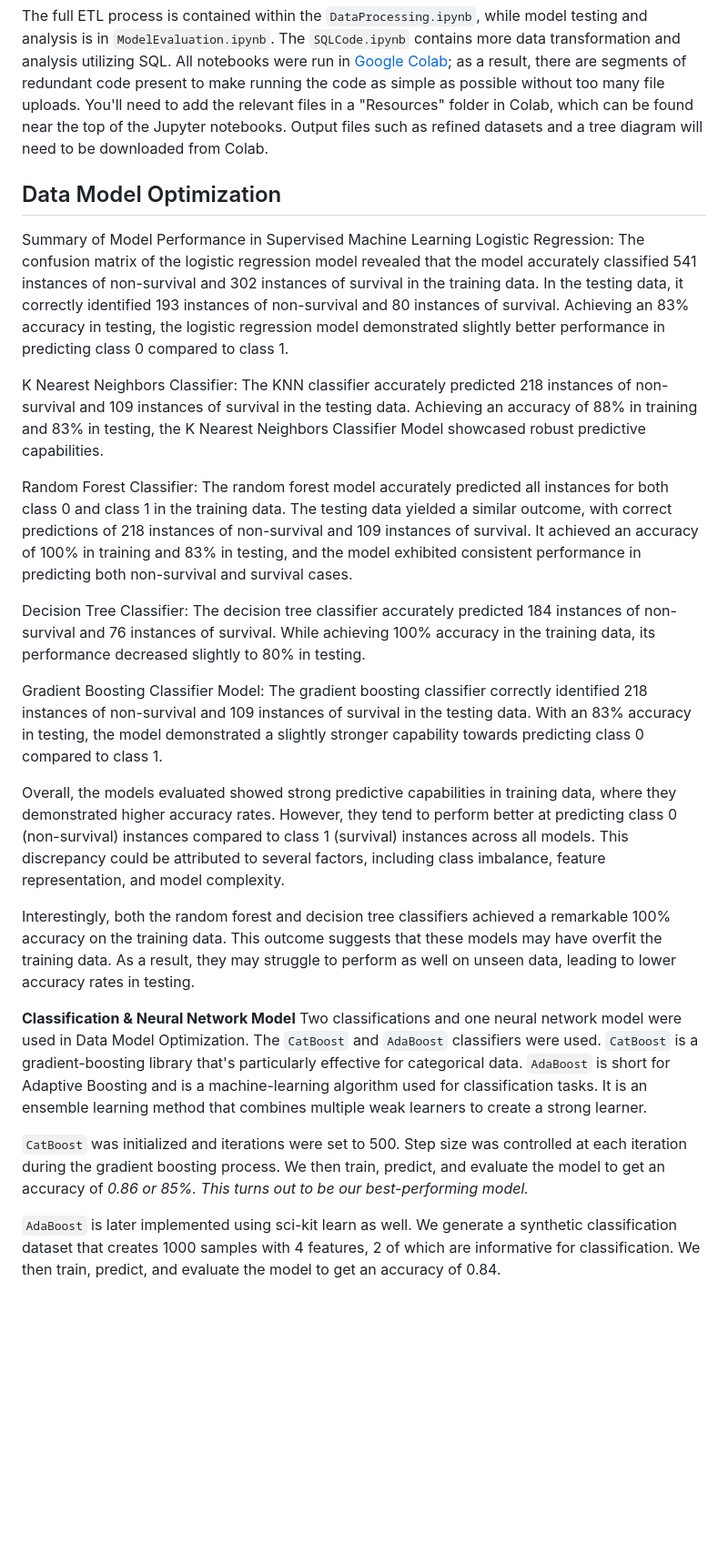
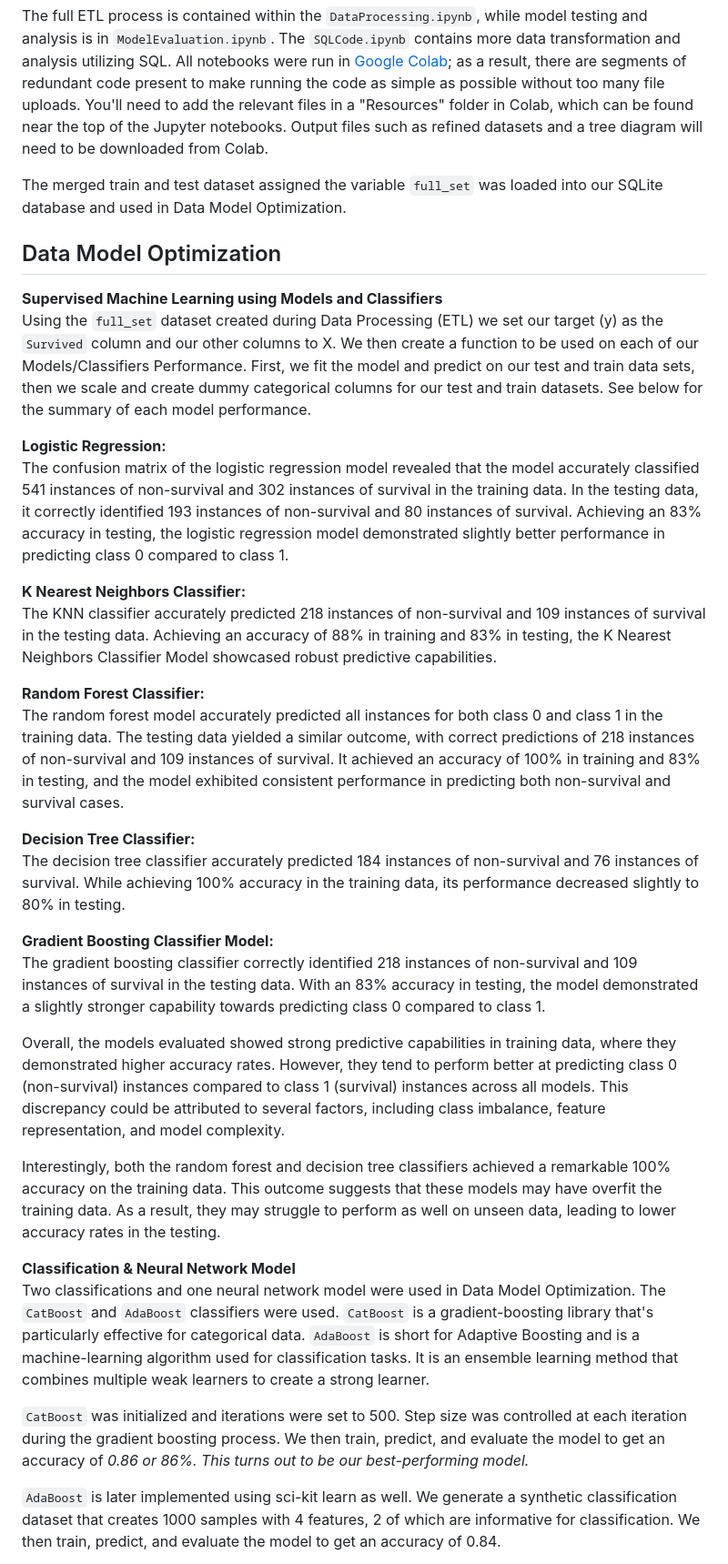
Before and after one commit to kcelik369/Project4_Team6, a Markdown page: README.md, the part around the change printed below. Shown: that part at 91% size. Drawn GitHub-style; blank space fills up the shorter version.

```diff
--- a/README.md
+++ b/README.md
@@ -41,38 +41,37 @@ The first step of the data processing stage was to merge the test CSV files and
 
 The full ETL process is contained within the `DataProcessing.ipynb`, while model testing and analysis is in `ModelEvaluation.ipynb`. The `SQLCode.ipynb` contains more data transformation and analysis utilizing SQL. All notebooks were run in [Google Colab](https://colab.research.google.com/); as a result, there are segments of redundant code present to make running the code as simple as possible without too many file uploads. You'll need to add the relevant files in a "Resources" folder in Colab, which can be found near the top of the Jupyter notebooks. Output files such as refined datasets and a tree diagram will need to be downloaded from Colab.
 
+The merged train and test dataset assigned the variable `full_set` was loaded into our SQLite database and used in Data Model Optimization.
+
 ## Data Model Optimization
-Summary of Model Performance in Supervised Machine Learning
-Logistic Regression:
+**Supervised Machine Learning using Models and Classifiers**
+Using the `full_set` dataset created during Data Processing (ETL) we set our target (y) as the `Survived` column and our other columns to X. We then create a function to be used on each of our Models/Classifiers Performance. First, we fit the model and predict on our test and train data sets, then we scale and create dummy categorical columns for our test and train datasets.  See below for the summary of each model performance.
+
+**Logistic Regression:**
 The confusion matrix of the logistic regression model revealed that the model accurately classified 541 instances of non-survival and 302 instances of survival in the training data.
-In the testing data, it correctly identified 193 instances of non-survival and 80 instances of survival.
-Achieving an 83% accuracy in testing, the logistic regression model demonstrated slightly better performance in predicting class 0 compared to class 1.
+In the testing data, it correctly identified 193 instances of non-survival and 80 instances of survival. Achieving an 83% accuracy in testing, the logistic regression model demonstrated slightly better performance in predicting class 0 compared to class 1.
 
-K Nearest Neighbors Classifier:
-The KNN classifier accurately predicted 218 instances of non-survival and 109 instances of survival in the testing data.
-Achieving an accuracy of 88% in training and 83% in testing, the K Nearest Neighbors Classifier Model showcased robust predictive capabilities.
+**K Nearest Neighbors Classifier:**
+The KNN classifier accurately predicted 218 instances of non-survival and 109 instances of survival in the testing data. Achieving an accuracy of 88% in training and 83% in testing, the K Nearest Neighbors Classifier Model showcased robust predictive capabilities.
 
-Random Forest Classifier:
-The random forest model accurately predicted all instances for both class 0 and class 1 in the training data. The testing data yielded a similar outcome, with correct predictions of 218 instances of non-survival and 109 instances of survival.
-It achieved an accuracy of 100% in training and 83% in testing, and the model exhibited consistent performance in predicting both non-survival and survival cases.
+**Random Forest Classifier:**
+The random forest model accurately predicted all instances for both class 0 and class 1 in the training data. The testing data yielded a similar outcome, with correct predictions of 218 instances of non-survival and 109 instances of survival. It achieved an accuracy of 100% in training and 83% in testing, and the model exhibited consistent performance in predicting both non-survival and survival cases.
 
-Decision Tree Classifier:
-The decision tree classifier accurately predicted 184 instances of non-survival and 76 instances of survival.
-While achieving 100% accuracy in the training data, its performance decreased slightly to 80% in testing.
+**Decision Tree Classifier:**
+The decision tree classifier accurately predicted 184 instances of non-survival and 76 instances of survival. While achieving 100% accuracy in the training data, its performance decreased slightly to 80% in testing.
 
-Gradient Boosting Classifier Model:
-The gradient boosting classifier correctly identified 218 instances of non-survival and 109 instances of survival in the testing data.
-With an 83% accuracy in testing, the model demonstrated a slightly stronger capability towards predicting class 0 compared to class 1.
+**Gradient Boosting Classifier Model:**
+The gradient boosting classifier correctly identified 218 instances of non-survival and 109 instances of survival in the testing data. With an 83% accuracy in testing, the model demonstrated a slightly stronger capability towards predicting class 0 compared to class 1.
 
 Overall, the models evaluated showed strong predictive capabilities in training data, where they demonstrated higher accuracy rates. However, they tend to perform better at predicting class 0 (non-survival) instances compared to class 1 (survival) instances across all models. This discrepancy could be attributed to several factors, including class imbalance, feature representation, and model complexity.
 
-Interestingly, both the random forest and decision tree classifiers achieved a remarkable 100% accuracy on the training data. This outcome suggests that these models may have overfit the training data. As a result, they may struggle to perform as well on unseen data, leading to lower accuracy rates in testing.
+Interestingly, both the random forest and decision tree classifiers achieved a remarkable 100% accuracy on the training data. This outcome suggests that these models may have overfit the training data. As a result, they may struggle to perform as well on unseen data, leading to lower accuracy rates in the testing.
 
 **Classification & Neural Network Model**
 Two classifications and one neural network model were used in Data Model Optimization. The `CatBoost` and `AdaBoost` classifiers were used. `CatBoost` is a gradient-boosting library that's particularly effective for categorical data. `AdaBoost` is short for Adaptive Boosting and is a machine-learning algorithm used for classification tasks. It is an ensemble learning method that combines multiple weak learners to create a strong learner.
 
 `CatBoost` was initialized and iterations were set to 500. Step size was controlled at each iteration during the gradient boosting process. We then train, predict, and
-evaluate the model to get an accuracy of *0.86 or 85%. This turns out to be our best-performing model.*
+evaluate the model to get an accuracy of *0.86 or 86%. This turns out to be our best-performing model.*
 
 `AdaBoost` is later implemented using sci-kit learn as well. We generate a synthetic classification dataset that creates 1000 samples with 4 features, 2 of which are informative for classification. We then train, predict, and evaluate the model to get an accuracy of 0.84.
 
```
Also changed, not shown: other parts of README.md (+2 -3 lines).
